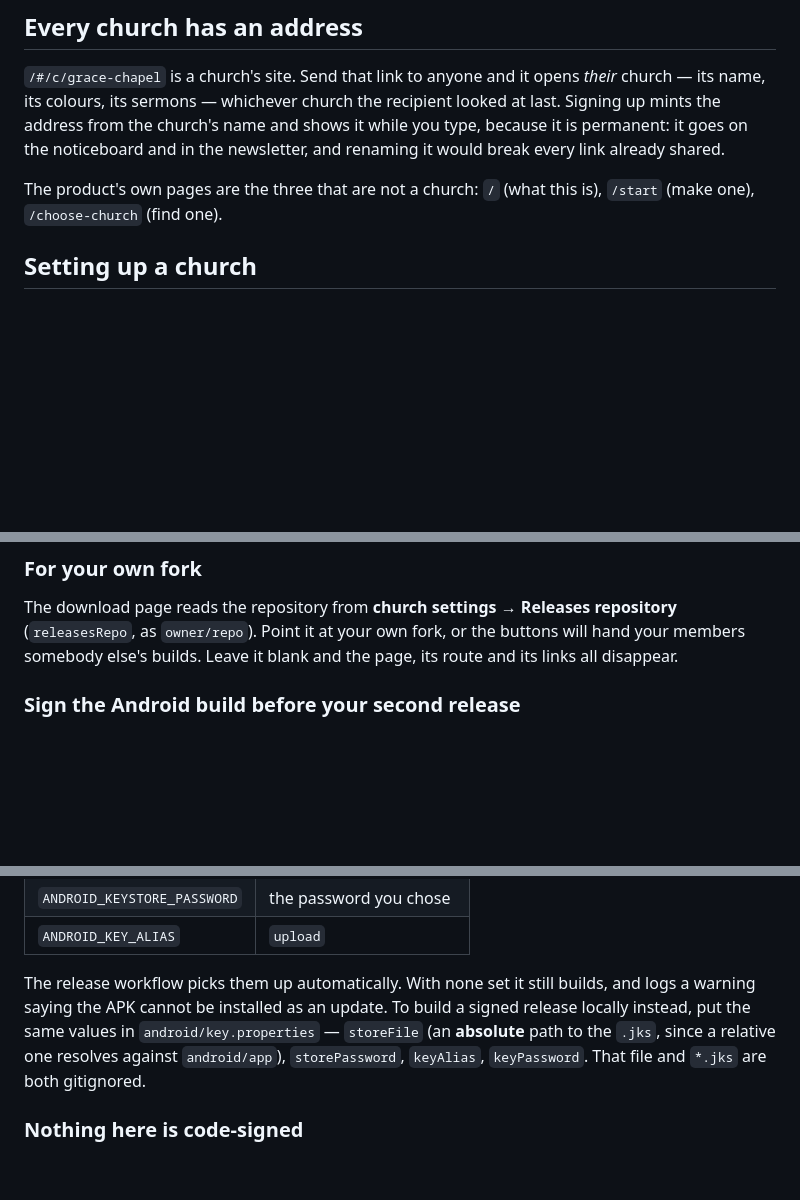
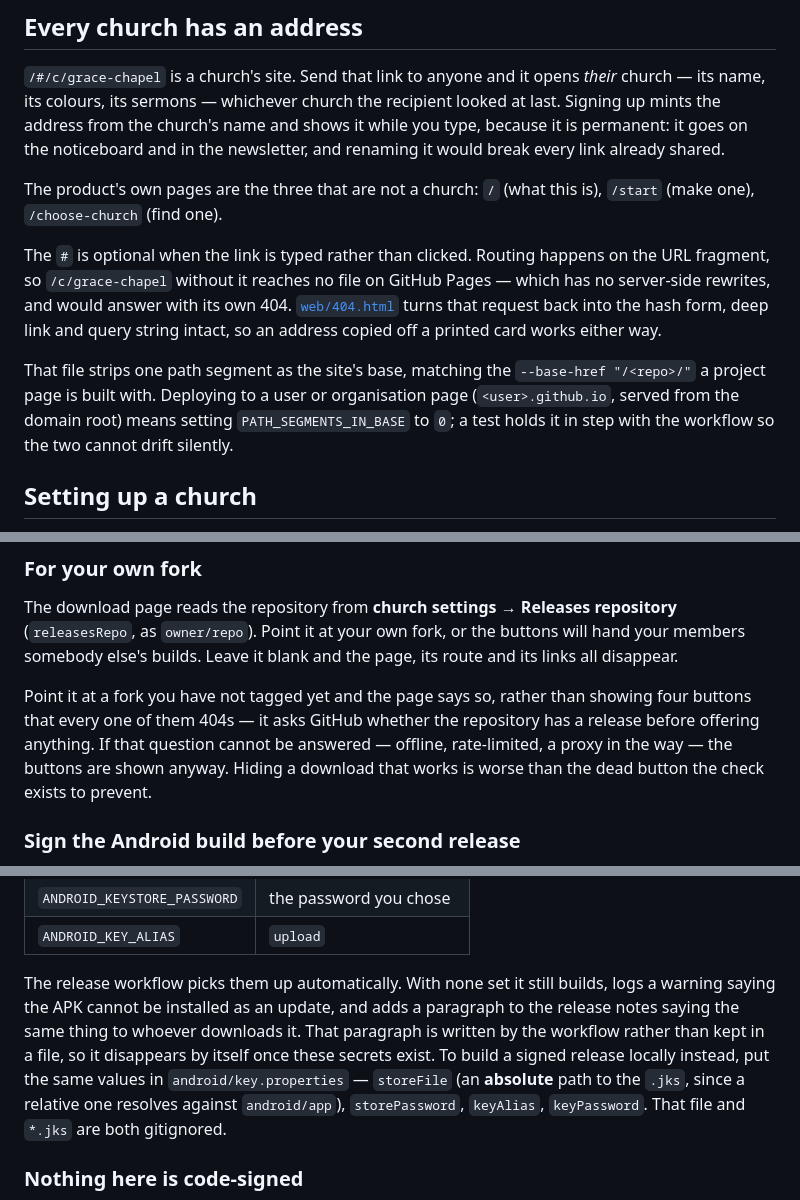
Before and after one commit to natehale05-gif/Yoked-Church-Web-App, a Markdown page: README.md, 3 parts joined by grey strips. GitHub-like rendering; blank space fills up the shorter version.

Commit message:
Document the hash-less address and the release check
The `#` being optional is only true because of a file most people would
never think to look for, and the constant inside it has to change for a
user or organisation page. Both are worth saying out loud in the one
place somebody forking this will read.

```diff
--- a/README.md
+++ b/README.md
@@ -37,6 +37,19 @@ break every link already shared.
 
 The product's own pages are the three that are not a church: `/` (what
 this is), `/start` (make one), `/choose-church` (find one).
+
+The `#` is optional when the link is typed rather than clicked. Routing
+happens on the URL fragment, so `/c/grace-chapel` without it reaches no
+file on GitHub Pages — which has no server-side rewrites, and would
+answer with its own 404. [`web/404.html`](web/404.html) turns that
+request back into the hash form, deep link and query string intact, so
+an address copied off a printed card works either way.
+
+That file strips one path segment as the site's base, matching the
+`--base-href "/<repo>/"` a project page is built with. Deploying to a
+user or organisation page (`<user>.github.io`, served from the domain
+root) means setting `PATH_SEGMENTS_IN_BASE` to `0`; a test holds it in
+step with the workflow so the two cannot drift silently.
 
 ## Setting up a church
 
@@ -391,6 +405,13 @@ your own fork, or the buttons will hand your members somebody else's
 builds. Leave it blank and the page, its route and its links all
 disappear.
 
+Point it at a fork you have not tagged yet and the page says so, rather
+than showing four buttons that every one of them 404s — it asks GitHub
+whether the repository has a release before offering anything. If that
+question cannot be answered — offline, rate-limited, a proxy in the way
+— the buttons are shown anyway. Hiding a download that works is worse
+than the dead button the check exists to prevent.
+
 ### Sign the Android build before your second release
 
 Android refuses to install an APK over one signed with a different key —
@@ -418,8 +439,11 @@ Actions**):
 | `ANDROID_KEY_ALIAS` | `upload` |
 
 The release workflow picks them up automatically. With none set it still
-builds, and logs a warning saying the APK cannot be installed as an
-update. To build a signed release locally instead, put the same values
+builds, logs a warning saying the APK cannot be installed as an update,
+and adds a paragraph to the release notes saying the same thing to
+whoever downloads it. That paragraph is written by the workflow rather
+than kept in a file, so it disappears by itself once these secrets
+exist. To build a signed release locally instead, put the same values
 in `android/key.properties` — `storeFile` (an **absolute** path to the
 `.jks`, since a relative one resolves against `android/app`),
 `storePassword`, `keyAlias`, `keyPassword`. That file and `*.jks` are
```
Also changed, not shown: other parts of README.md (+1 -0 lines).
